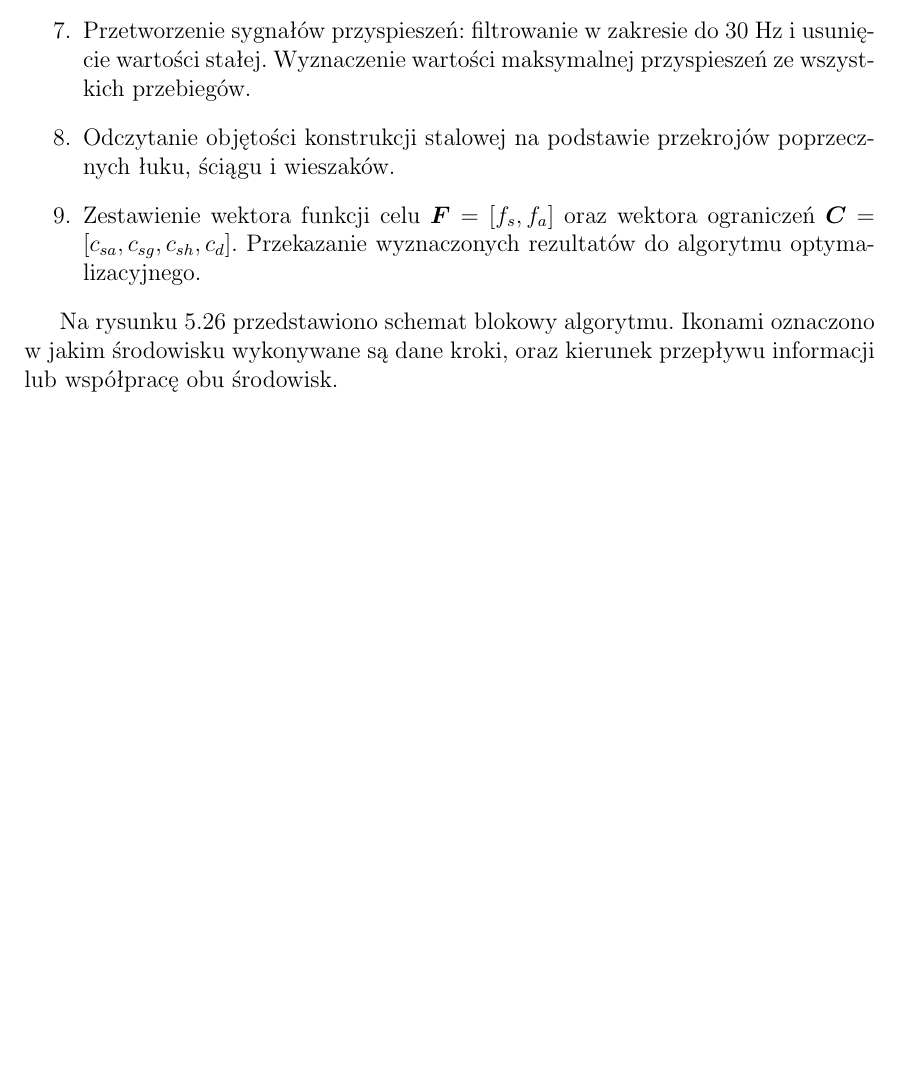
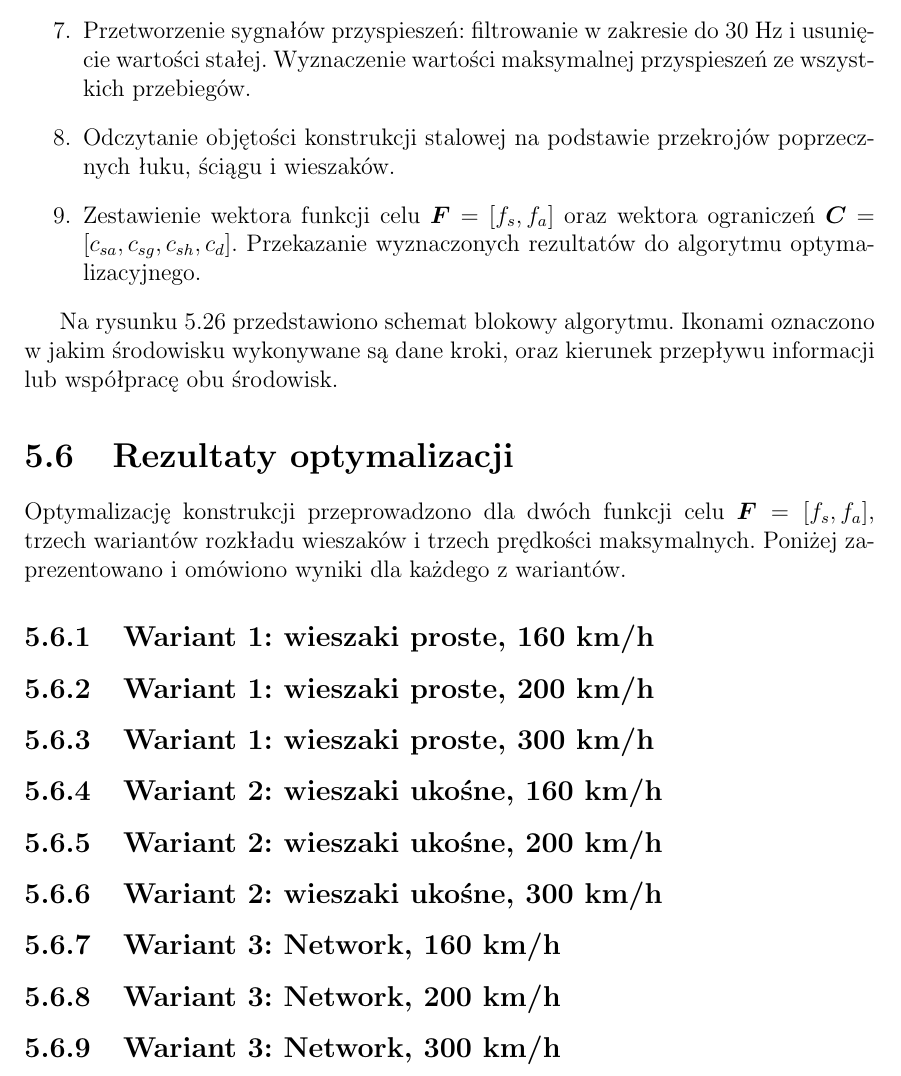
Before and after one commit to PrzemekKali/phd_kali, a LaTeX thesis (whole_thesis.tex, which reads wk2_research.tex): part of page 115 of 133, cut so that both start at the same text, the shorter picture padded with empty space. Compiled offline with pdfLaTeX.

Commit message:
Start dynamic train analysis

```diff
--- a/wk2_research.tex
+++ b/wk2_research.tex
@@ -723,11 +723,19 @@ Na rysunku \ref{fig:wk2_dynamic_algorithm} przedstawiono schemat blokowy algoryt
 	\label{fig:wk2_dynamic_algorithm}
 \end{figure}
 
+\section{Rezultaty optymalizacji}
 
+Optymalizację konstrukcji przeprowadzono dla dwóch funkcji celu $\vect{F}=[f_s,f_a]$, trzech wariantów rozkładu wieszaków i trzech prędkości maksymalnych. Poniżej zaprezentowano i omówiono wyniki dla każdego z wariantów.
 
-
-
-
+\subsection{Wariant 1: wieszaki proste, 160 km/h}
+\subsection{Wariant 1: wieszaki proste, 200 km/h}
+\subsection{Wariant 1: wieszaki proste, 300 km/h}
+\subsection{Wariant 2: wieszaki ukośne, 160 km/h}
+\subsection{Wariant 2: wieszaki ukośne, 200 km/h}
+\subsection{Wariant 2: wieszaki ukośne, 300 km/h}
+\subsection{Wariant 3: Network, 160 km/h}
+\subsection{Wariant 3: Network, 200 km/h}
+\subsection{Wariant 3: Network, 300 km/h}
 
 
 
```
Also changed, not shown: 4 other files.
